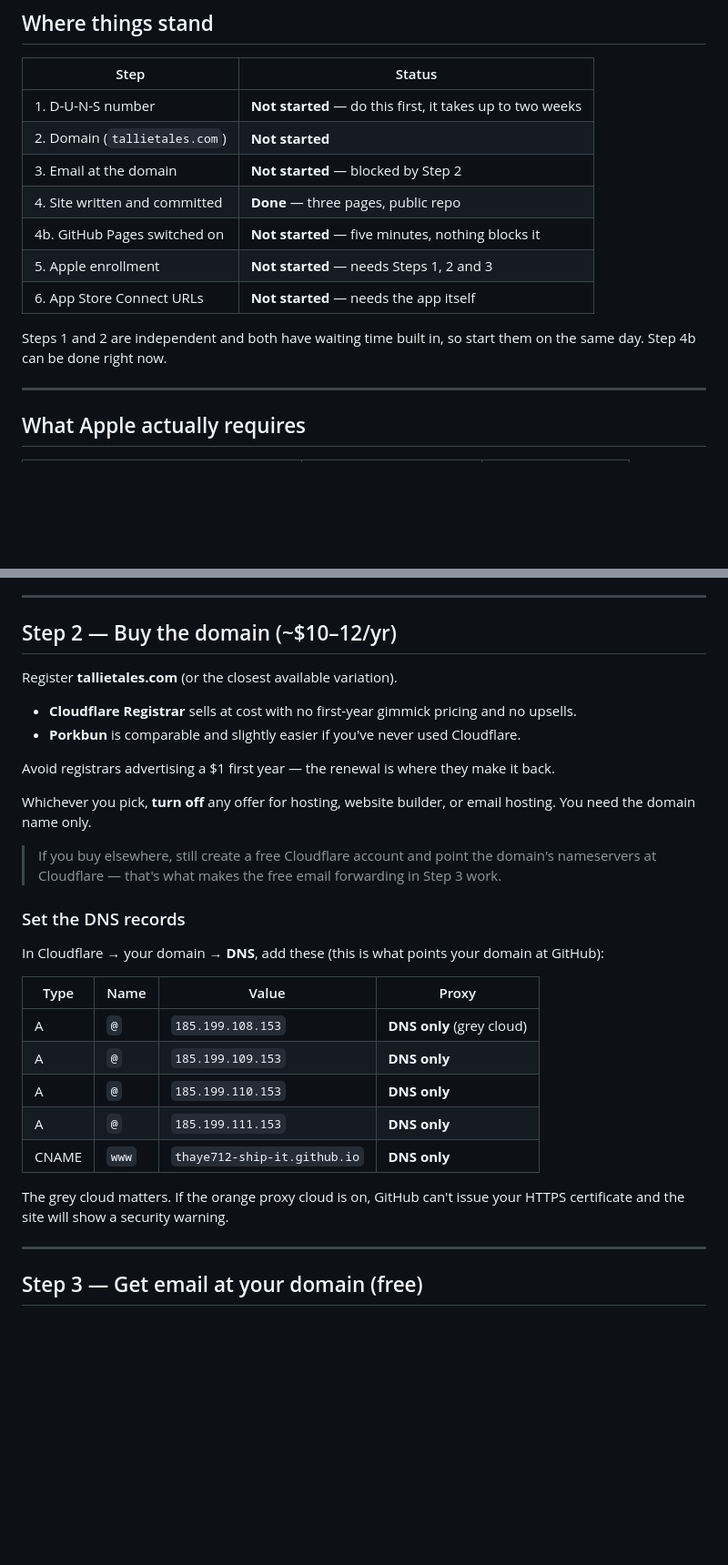
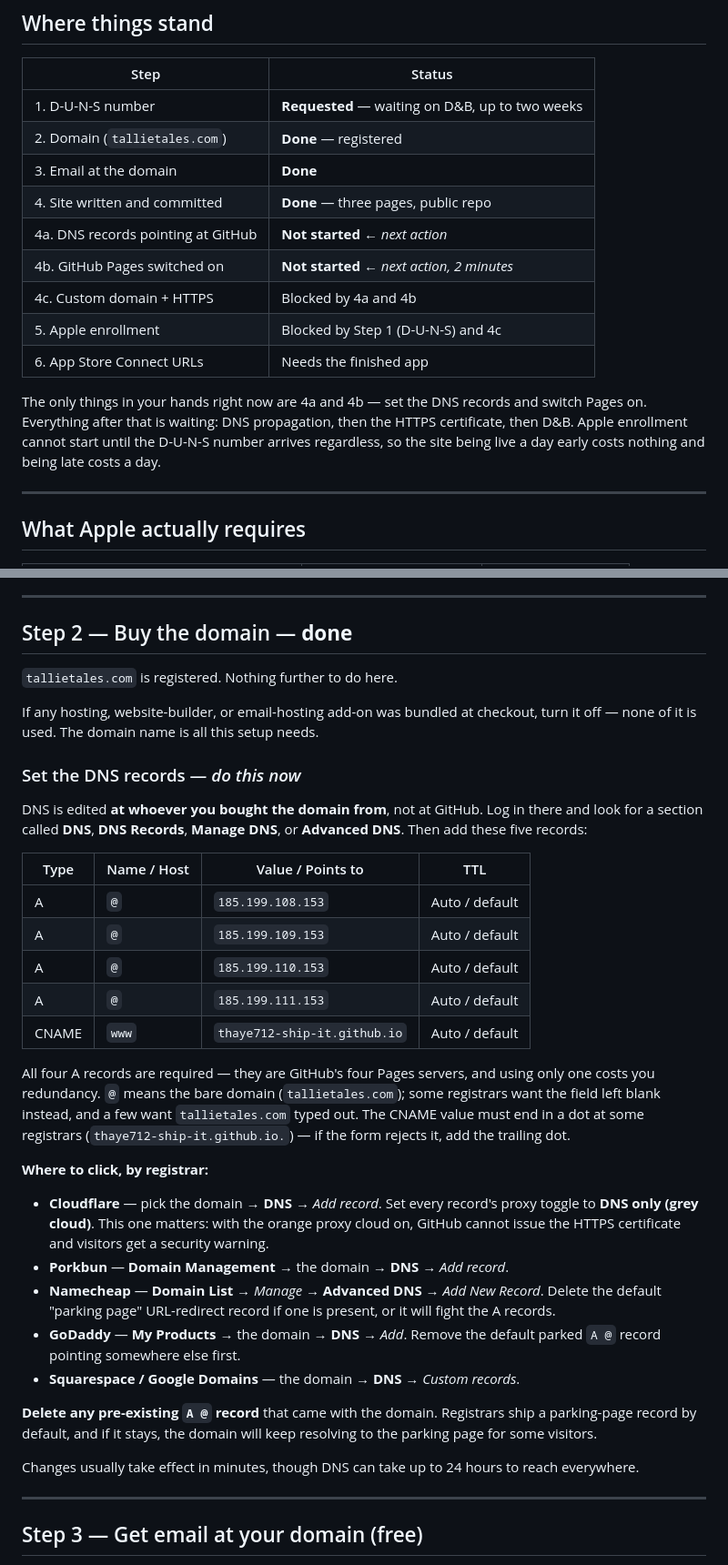
Before and after one commit to thaye712-ship-it/tallietales-site, a Markdown page: SETUP.md, 2 parts joined by grey strips. Shown at 91% size. Drawn GitHub-style; blank space fills up the shorter version.

Commit message:
Update setup guide: domain and email done, expand DNS instructions
- Status table now reflects the domain being registered, email working,
  and the D-U-N-S request submitted and pending
- Step 2 recorded as complete rather than instructions to follow
- Rewrote the DNS section to be registrar-agnostic: the records are set
  wherever the domain was bought, not at GitHub, so it now lists the
  click path for Cloudflare, Porkbun, Namecheap, GoDaddy and Squarespace
- Called out the two things that silently break this setup: a leftover
  parked A record, and Cloudflare's orange proxy cloud blocking HTTPS
  certificate issuance

Co-Authored-By: Claude Opus 5 <noreply@anthropic.com>
Claude-Session: https://claude.ai/code/session_01WcsyE2E7hRj4dvYKhnxhbp

```diff
--- a/SETUP.md
+++ b/SETUP.md
@@ -9,16 +9,21 @@ No coding required. Total cost: **$99/yr Apple + about $10–12/yr for a domain.
 
 | Step | Status |
 |---|---|
-| 1. D-U-N-S number | **Not started** — do this first, it takes up to two weeks |
-| 2. Domain (`tallietales.com`) | **Not started** |
-| 3. Email at the domain | **Not started** — blocked by Step 2 |
+| 1. D-U-N-S number | **Requested** — waiting on D&B, up to two weeks |
+| 2. Domain (`tallietales.com`) | **Done** — registered |
+| 3. Email at the domain | **Done** |
 | 4. Site written and committed | **Done** — three pages, public repo |
-| 4b. GitHub Pages switched on | **Not started** — five minutes, nothing blocks it |
-| 5. Apple enrollment | **Not started** — needs Steps 1, 2 and 3 |
-| 6. App Store Connect URLs | **Not started** — needs the app itself |
+| 4a. DNS records pointing at GitHub | **Not started** ← *next action* |
+| 4b. GitHub Pages switched on | **Not started** ← *next action, 2 minutes* |
+| 4c. Custom domain + HTTPS | Blocked by 4a and 4b |
+| 5. Apple enrollment | Blocked by Step 1 (D-U-N-S) and 4c |
+| 6. App Store Connect URLs | Needs the finished app |
 
-Steps 1 and 2 are independent and both have waiting time built in, so start them
-on the same day. Step 4b can be done right now.
+The only things in your hands right now are 4a and 4b — set the DNS records and
+switch Pages on. Everything after that is waiting: DNS propagation, then the HTTPS
+certificate, then D&B. Apple enrollment cannot start until the D-U-N-S number
+arrives regardless, so the site being live a day early costs nothing and being
+late costs a day.
 
 ---
 
@@ -50,35 +55,53 @@ This takes up to two weeks, so start it before anything else.
 
 ---
 
-## Step 2 — Buy the domain (~$10–12/yr)
+## Step 2 — Buy the domain — **done**
 
-Register **tallietales.com** (or the closest available variation).
+`tallietales.com` is registered. Nothing further to do here.
 
-- **Cloudflare Registrar** sells at cost with no first-year gimmick pricing and no upsells.
-- **Porkbun** is comparable and slightly easier if you've never used Cloudflare.
+If any hosting, website-builder, or email-hosting add-on was bundled at checkout,
+turn it off — none of it is used. The domain name is all this setup needs.
 
-Avoid registrars advertising a $1 first year — the renewal is where they make it back.
+### Set the DNS records — *do this now*
 
-Whichever you pick, **turn off** any offer for hosting, website builder, or email hosting.
-You need the domain name only.
+DNS is edited **at whoever you bought the domain from**, not at GitHub. Log in
+there and look for a section called **DNS**, **DNS Records**, **Manage DNS**, or
+**Advanced DNS**. Then add these five records:
 
-> If you buy elsewhere, still create a free Cloudflare account and point the domain's
-> nameservers at Cloudflare — that's what makes the free email forwarding in Step 3 work.
+| Type | Name / Host | Value / Points to | TTL |
+|---|---|---|---|
+| A | `@` | `185.199.108.153` | Auto / default |
+| A | `@` | `185.199.109.153` | Auto / default |
+| A | `@` | `185.199.110.153` | Auto / default |
+| A | `@` | `185.199.111.153` | Auto / default |
+| CNAME | `www` | `thaye712-ship-it.github.io` | Auto / default |
 
-### Set the DNS records
+All four A records are required — they are GitHub's four Pages servers, and using
+only one costs you redundancy. `@` means the bare domain (`tallietales.com`); some
+registrars want the field left blank instead, and a few want `tallietales.com`
+typed out. The CNAME value must end in a dot at some registrars
+(`thaye712-ship-it.github.io.`) — if the form rejects it, add the trailing dot.
 
-In Cloudflare → your domain → **DNS**, add these (this is what points your domain at GitHub):
+**Where to click, by registrar:**
 
-| Type | Name | Value | Proxy |
-|---|---|---|---|
-| A | `@` | `185.199.108.153` | **DNS only** (grey cloud) |
-| A | `@` | `185.199.109.153` | **DNS only** |
-| A | `@` | `185.199.110.153` | **DNS only** |
-| A | `@` | `185.199.111.153` | **DNS only** |
-| CNAME | `www` | `thaye712-ship-it.github.io` | **DNS only** |
+- **Cloudflare** — pick the domain → **DNS** → *Add record*. Set every record's
+  proxy toggle to **DNS only (grey cloud)**. This one matters: with the orange
+  proxy cloud on, GitHub cannot issue the HTTPS certificate and visitors get a
+  security warning.
+- **Porkbun** — **Domain Management** → the domain → **DNS** → *Add record*.
+- **Namecheap** — **Domain List** → *Manage* → **Advanced DNS** → *Add New Record*.
+  Delete the default "parking page" URL-redirect record if one is present, or it
+  will fight the A records.
+- **GoDaddy** — **My Products** → the domain → **DNS** → *Add*. Remove the default
+  parked `A @` record pointing somewhere else first.
+- **Squarespace / Google Domains** — the domain → **DNS** → *Custom records*.
 
-The grey cloud matters. If the orange proxy cloud is on, GitHub can't issue your HTTPS
-certificate and the site will show a security warning.
+**Delete any pre-existing `A @` record** that came with the domain. Registrars
+ship a parking-page record by default, and if it stays, the domain will keep
+resolving to the parking page for some visitors.
+
+Changes usually take effect in minutes, though DNS can take up to 24 hours to
+reach everywhere.
 
 ---
 
```
